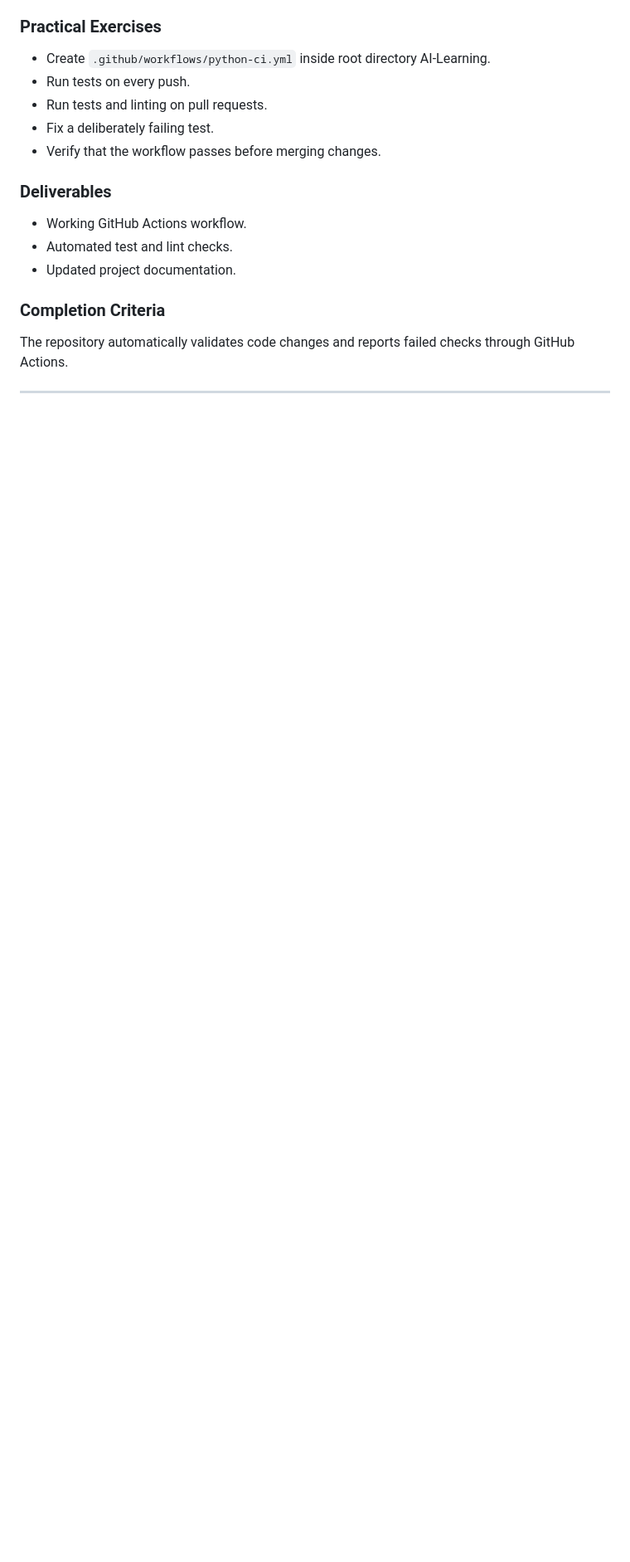
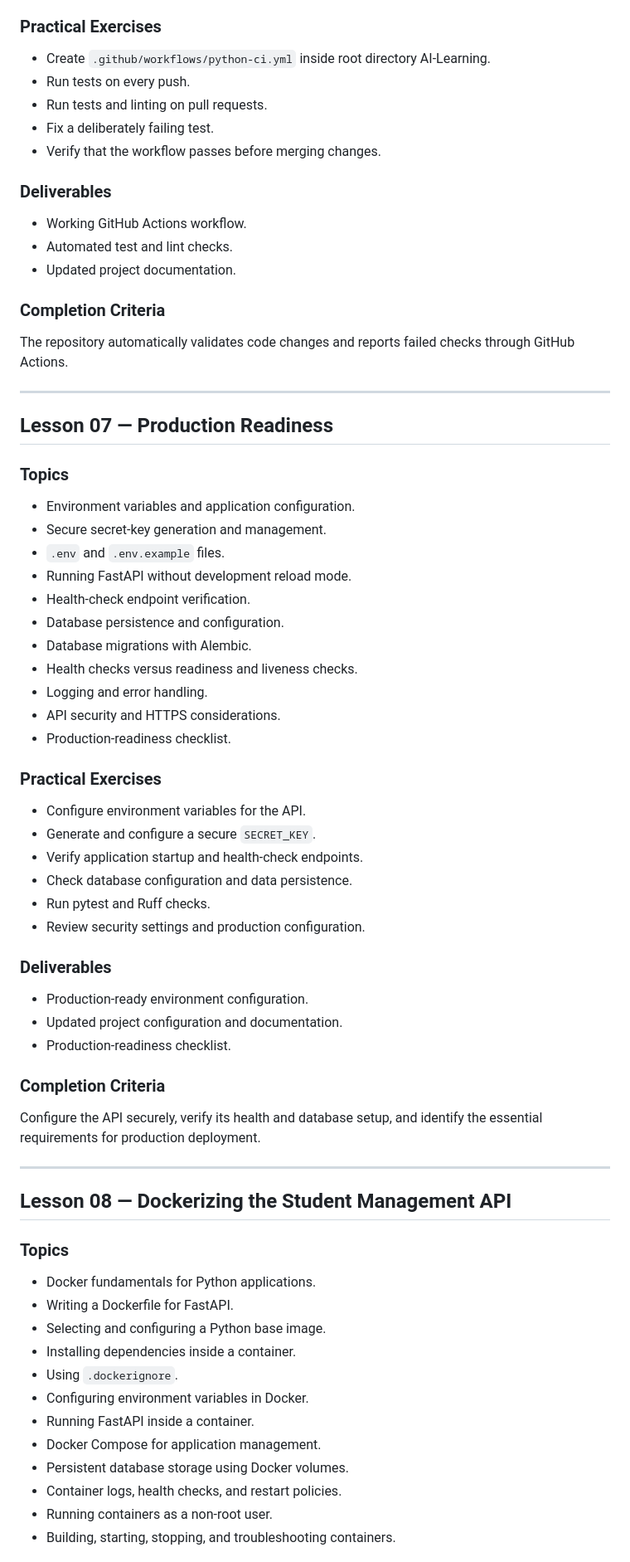
Before and after one commit to bhupendra-mehra/AI-Learning, a Markdown page: python/05-api-development/ROADMAP.md, the part around one of its changes. Shown at 83% size. GitHub-like rendering; blank space fills up the shorter version.

```diff
--- a/python/05-api-development/ROADMAP.md
+++ b/python/05-api-development/ROADMAP.md
@@ -243,3 +243,52 @@ The repository automatically validates code changes and reports failed checks th
 
 ---
 
+## Lesson 07 — Production Readiness
+
+### Topics
+- Environment variables and application configuration.
+- Secure secret-key generation and management.
+- `.env` and `.env.example` files.
+- Running FastAPI without development reload mode.
+- Health-check endpoint verification.
+- Database persistence and configuration.
+- Database migrations with Alembic.
+- Health checks versus readiness and liveness checks.
+- Logging and error handling.
+- API security and HTTPS considerations.
+- Production-readiness checklist.
+
+### Practical Exercises
+- Configure environment variables for the API.
+- Generate and configure a secure `SECRET_KEY`.
+- Verify application startup and health-check endpoints.
+- Check database configuration and data persistence.
+- Run pytest and Ruff checks.
+- Review security settings and production configuration.
+
+### Deliverables
+- Production-ready environment configuration.
+- Updated project configuration and documentation.
+- Production-readiness checklist.
+
+### Completion Criteria
+Configure the API securely, verify its health and database setup, and identify the essential requirements for production deployment.
+
+---
+
+## Lesson 08 — Dockerizing the Student Management API
+
+### Topics
+- Docker fundamentals for Python applications.
+- Writing a Dockerfile for FastAPI.
+- Selecting and configuring a Python base image.
+- Installing dependencies inside a container.
+- Using `.dockerignore`.
+- Configuring environment variables in Docker.
+- Running FastAPI inside a container.
+- Docker Compose for application management.
+- Persistent database storage using Docker volumes.
+- Container logs, health checks, and restart policies.
+- Running containers as a non-root user.
+- Building, starting, stopping, and troubleshooting containers.
+
```
Also changed, not shown: other parts of python/05-api-development/ROADMAP.md (+57 -0 lines).
